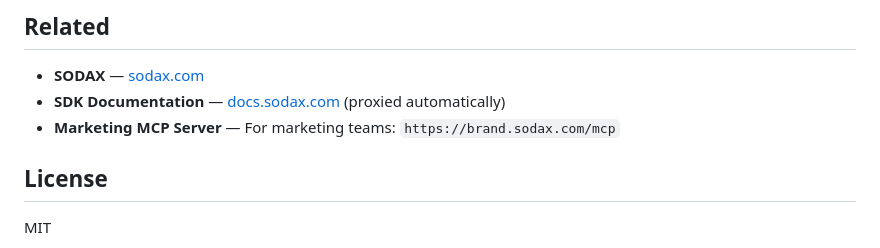
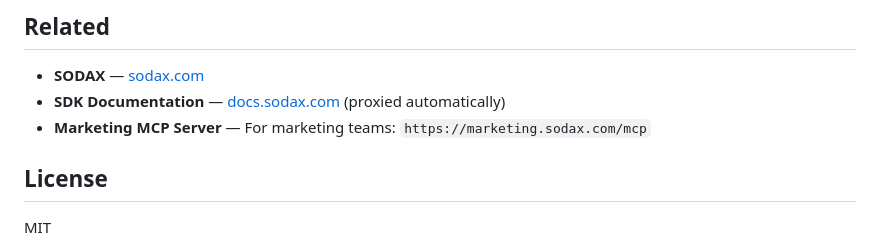
Before and after one commit to gosodax/builders-sodax-mcp-server, a Markdown page: README.md, the part around the change. Drawn GitHub-style.

```diff
--- a/README.md
+++ b/README.md
@@ -148,7 +148,7 @@ The included `nixpacks.toml` handles deployment automatically. Set these environ
 
 - **SODAX** — [sodax.com](https://sodax.com)
 - **SDK Documentation** — [docs.sodax.com](https://docs.sodax.com) (proxied automatically)
-- **Marketing MCP Server** — For marketing teams: `https://brand.sodax.com/mcp`
+- **Marketing MCP Server** — For marketing teams: `https://marketing.sodax.com/mcp`
 
 ## License
 
```
